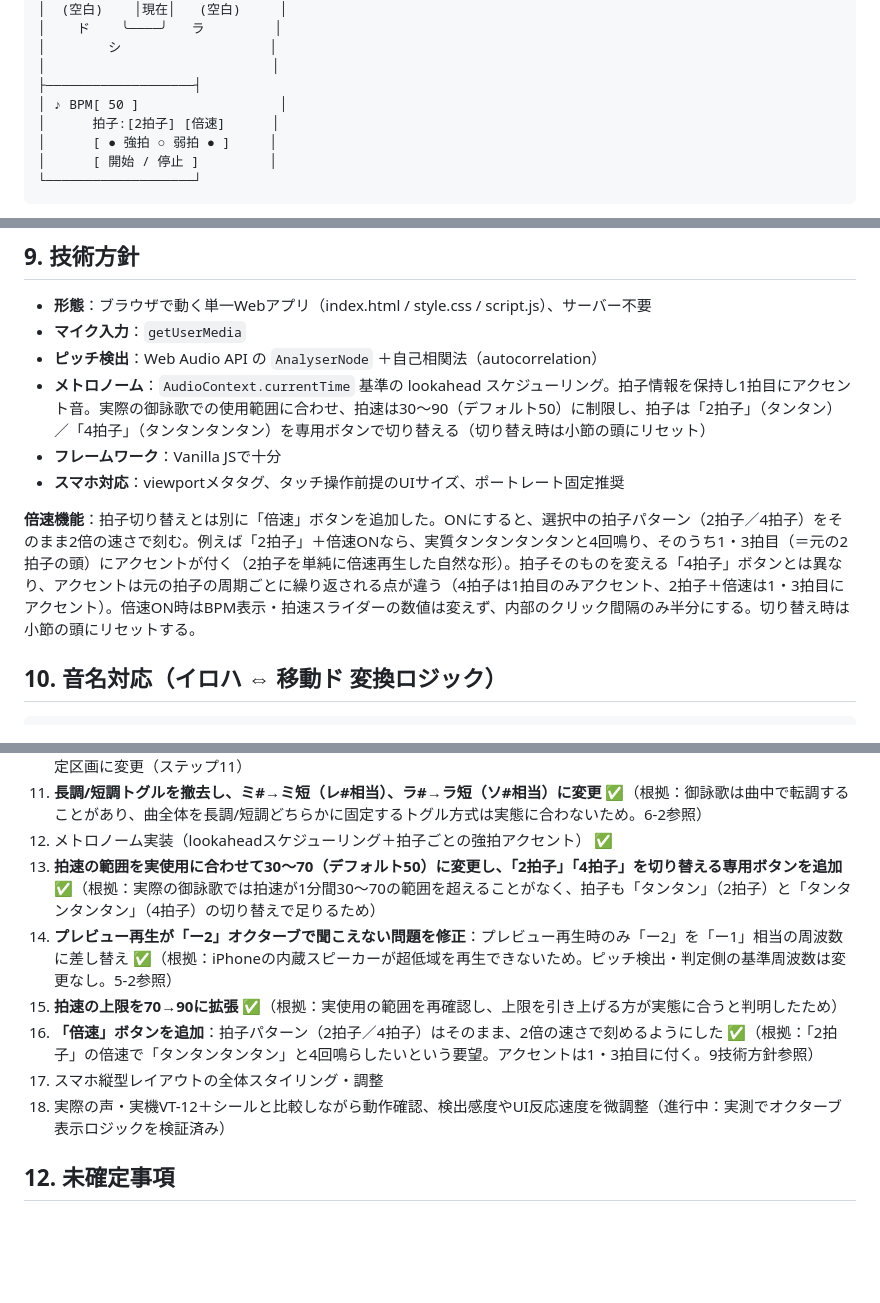
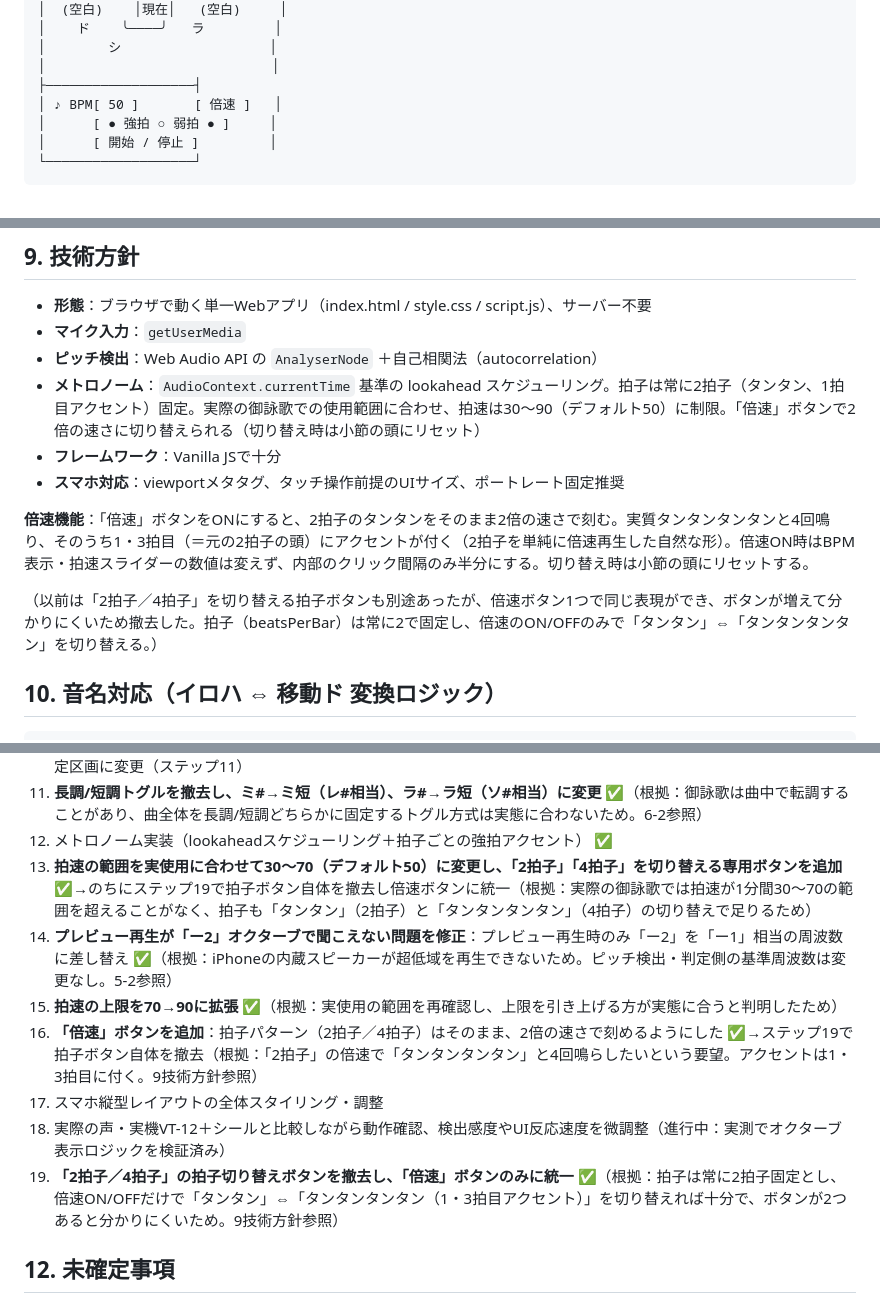
Before and after one commit to fujita-seiryu/my-app, a Markdown page: ボイトレアプリ/移動ドピッチトレーナー_開発設計書.md, 3 parts joined by grey strips. GitHub-like rendering; blank space fills up the shorter version.

Commit message:
Revise development design document to version 12
Updated the development design document to version 12, modifying various features including metronome settings and removing unnecessary buttons for clarity.

```diff
--- a/ボイトレアプリ/移動ドピッチトレーナー_開発設計書.md
+++ b/ボイトレアプリ/移動ドピッチトレーナー_開発設計書.md
@@ -117,8 +117,7 @@
 │        シ                   │
 │                             │
 ├───────────────────┤
-│ ♪ BPM[ 50 ]                  │
-│      拍子:[2拍子] [倍速]      │
+│ ♪ BPM[ 50 ]       [ 倍速 ]   │
 │      [ ● 強拍 ○ 弱拍 ● ]     │
 │      [ 開始 / 停止 ]         │
 └───────────────────┘
@@ -133,11 +132,13 @@
 - **形態**：ブラウザで動く単一Webアプリ（index.html / style.css / script.js）、サーバー不要
 - **マイク入力**：`getUserMedia`
 - **ピッチ検出**：Web Audio API の `AnalyserNode` ＋自己相関法（autocorrelation）
-- **メトロノーム**：`AudioContext.currentTime` 基準の lookahead スケジューリング。拍子情報を保持し1拍目にアクセント音。実際の御詠歌での使用範囲に合わせ、拍速は30〜90（デフォルト50）に制限し、拍子は「2拍子」（タンタン）／「4拍子」（タンタンタンタン）を専用ボタンで切り替える（切り替え時は小節の頭にリセット）
+- **メトロノーム**：`AudioContext.currentTime` 基準の lookahead スケジューリング。拍子は常に2拍子（タンタン、1拍目アクセント）固定。実際の御詠歌での使用範囲に合わせ、拍速は30〜90（デフォルト50）に制限。「倍速」ボタンで2倍の速さに切り替えられる（切り替え時は小節の頭にリセット）
 - **フレームワーク**：Vanilla JSで十分
 - **スマホ対応**：viewportメタタグ、タッチ操作前提のUIサイズ、ポートレート固定推奨
 
-**倍速機能**：拍子切り替えとは別に「倍速」ボタンを追加した。ONにすると、選択中の拍子パターン（2拍子／4拍子）をそのまま2倍の速さで刻む。例えば「2拍子」＋倍速ONなら、実質タンタンタンタンと4回鳴り、そのうち1・3拍目（＝元の2拍子の頭）にアクセントが付く（2拍子を単純に倍速再生した自然な形）。拍子そのものを変える「4拍子」ボタンとは異なり、アクセントは元の拍子の周期ごとに繰り返される点が違う（4拍子は1拍目のみアクセント、2拍子＋倍速は1・3拍目にアクセント）。倍速ON時はBPM表示・拍速スライダーの数値は変えず、内部のクリック間隔のみ半分にする。切り替え時は小節の頭にリセットする。
+**倍速機能**：「倍速」ボタンをONにすると、2拍子のタンタンをそのまま2倍の速さで刻む。実質タンタンタンタンと4回鳴り、そのうち1・3拍目（＝元の2拍子の頭）にアクセントが付く（2拍子を単純に倍速再生した自然な形）。倍速ON時はBPM表示・拍速スライダーの数値は変えず、内部のクリック間隔のみ半分にする。切り替え時は小節の頭にリセットする。
+
+（以前は「2拍子／4拍子」を切り替える拍子ボタンも別途あったが、倍速ボタン1つで同じ表現ができ、ボタンが増えて分かりにくいため撤去した。拍子（beatsPerBar）は常に2で固定し、倍速のON/OFFのみで「タンタン」⇔「タンタンタンタン」を切り替える。）
 
 ## 10. 音名対応（イロハ ⇔ 移動ド 変換ロジック）
 
@@ -161,12 +162,13 @@
 10. 長調/短調切り替えセレクタを追加（音名とオクターブ層の間） ✅→のちに転調に対応するため撤去し、ミ短/ラ短の固定区画に変更（ステップ11）
 11. **長調/短調トグルを撤去し、ミ#→ミ短（レ#相当）、ラ#→ラ短（ソ#相当）に変更** ✅（根拠：御詠歌は曲中で転調することがあり、曲全体を長調/短調どちらかに固定するトグル方式は実態に合わないため。6-2参照）
 12. メトロノーム実装（lookaheadスケジューリング＋拍子ごとの強拍アクセント） ✅
-13. **拍速の範囲を実使用に合わせて30〜70（デフォルト50）に変更し、「2拍子」「4拍子」を切り替える専用ボタンを追加** ✅（根拠：実際の御詠歌では拍速が1分間30〜70の範囲を超えることがなく、拍子も「タンタン」（2拍子）と「タンタンタンタン」（4拍子）の切り替えで足りるため）
+13. **拍速の範囲を実使用に合わせて30〜70（デフォルト50）に変更し、「2拍子」「4拍子」を切り替える専用ボタンを追加** ✅→のちにステップ19で拍子ボタン自体を撤去し倍速ボタンに統一（根拠：実際の御詠歌では拍速が1分間30〜70の範囲を超えることがなく、拍子も「タンタン」（2拍子）と「タンタンタンタン」（4拍子）の切り替えで足りるため）
 14. **プレビュー再生が「ー2」オクターブで聞こえない問題を修正**：プレビュー再生時のみ「ー2」を「ー1」相当の周波数に差し替え ✅（根拠：iPhoneの内蔵スピーカーが超低域を再生できないため。ピッチ検出・判定側の基準周波数は変更なし。5-2参照）
 15. **拍速の上限を70→90に拡張** ✅（根拠：実使用の範囲を再確認し、上限を引き上げる方が実態に合うと判明したため）
-16. **「倍速」ボタンを追加**：拍子パターン（2拍子／4拍子）はそのまま、2倍の速さで刻めるようにした ✅（根拠：「2拍子」の倍速で「タンタンタンタン」と4回鳴らしたいという要望。アクセントは1・3拍目に付く。9技術方針参照）
+16. **「倍速」ボタンを追加**：拍子パターン（2拍子／4拍子）はそのまま、2倍の速さで刻めるようにした ✅→ステップ19で拍子ボタン自体を撤去（根拠：「2拍子」の倍速で「タンタンタンタン」と4回鳴らしたいという要望。アクセントは1・3拍目に付く。9技術方針参照）
 17. スマホ縦型レイアウトの全体スタイリング・調整
 18. 実際の声・実機VT-12＋シールと比較しながら動作確認、検出感度やUI反応速度を微調整（進行中：実測でオクターブ表示ロジックを検証済み）
+19. **「2拍子／4拍子」の拍子切り替えボタンを撤去し、「倍速」ボタンのみに統一** ✅（根拠：拍子は常に2拍子固定とし、倍速ON/OFFだけで「タンタン」⇔「タンタンタンタン（1・3拍目アクセント）」を切り替えれば十分で、ボタンが2つあると分かりにくいため。9技術方針参照）
 
 ## 12. 未確定事項
 
```
Also changed, not shown: other parts of ボイトレアプリ/移動ドピッチトレーナー_開発設計書.md (+2 -2 lines).
